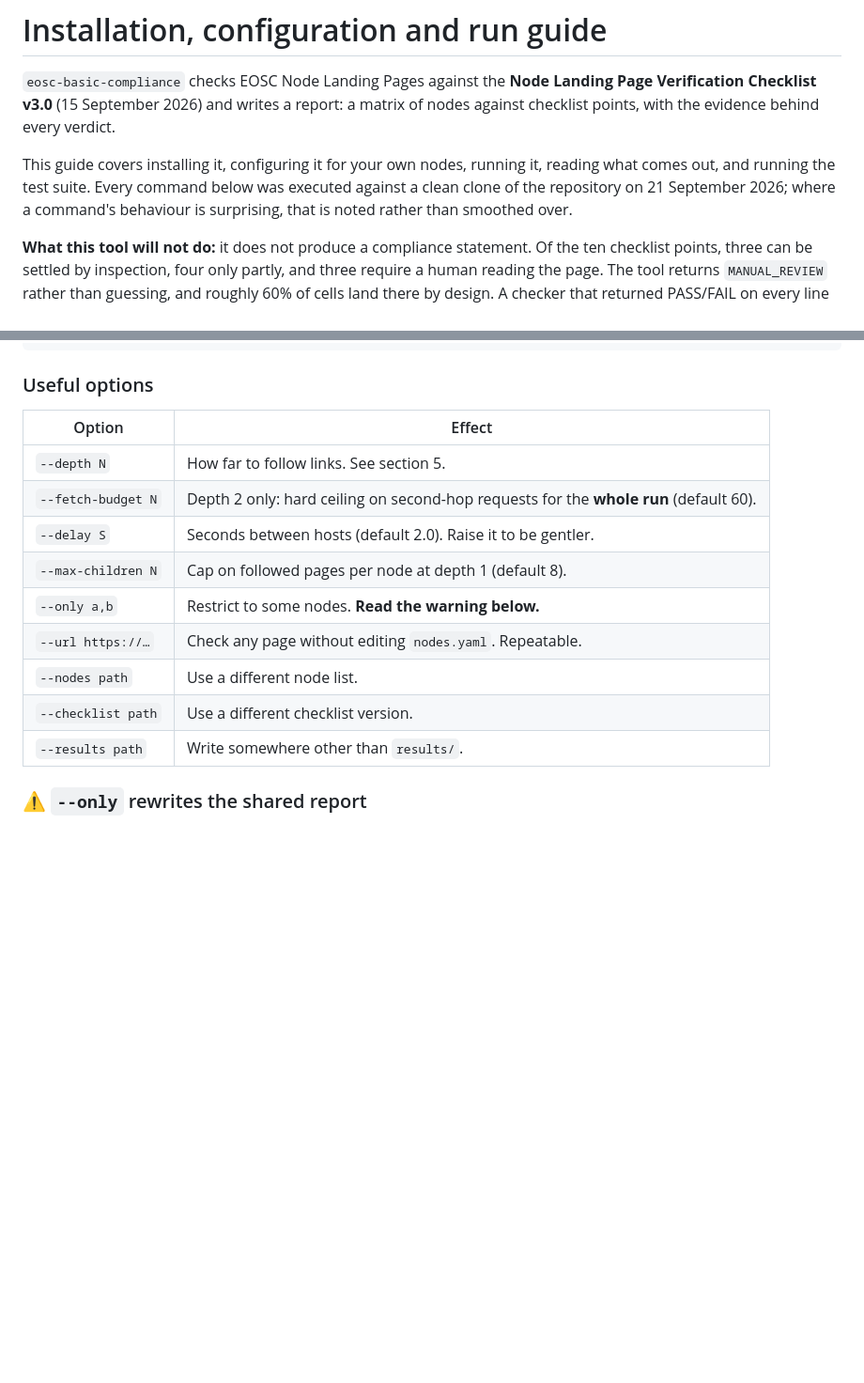
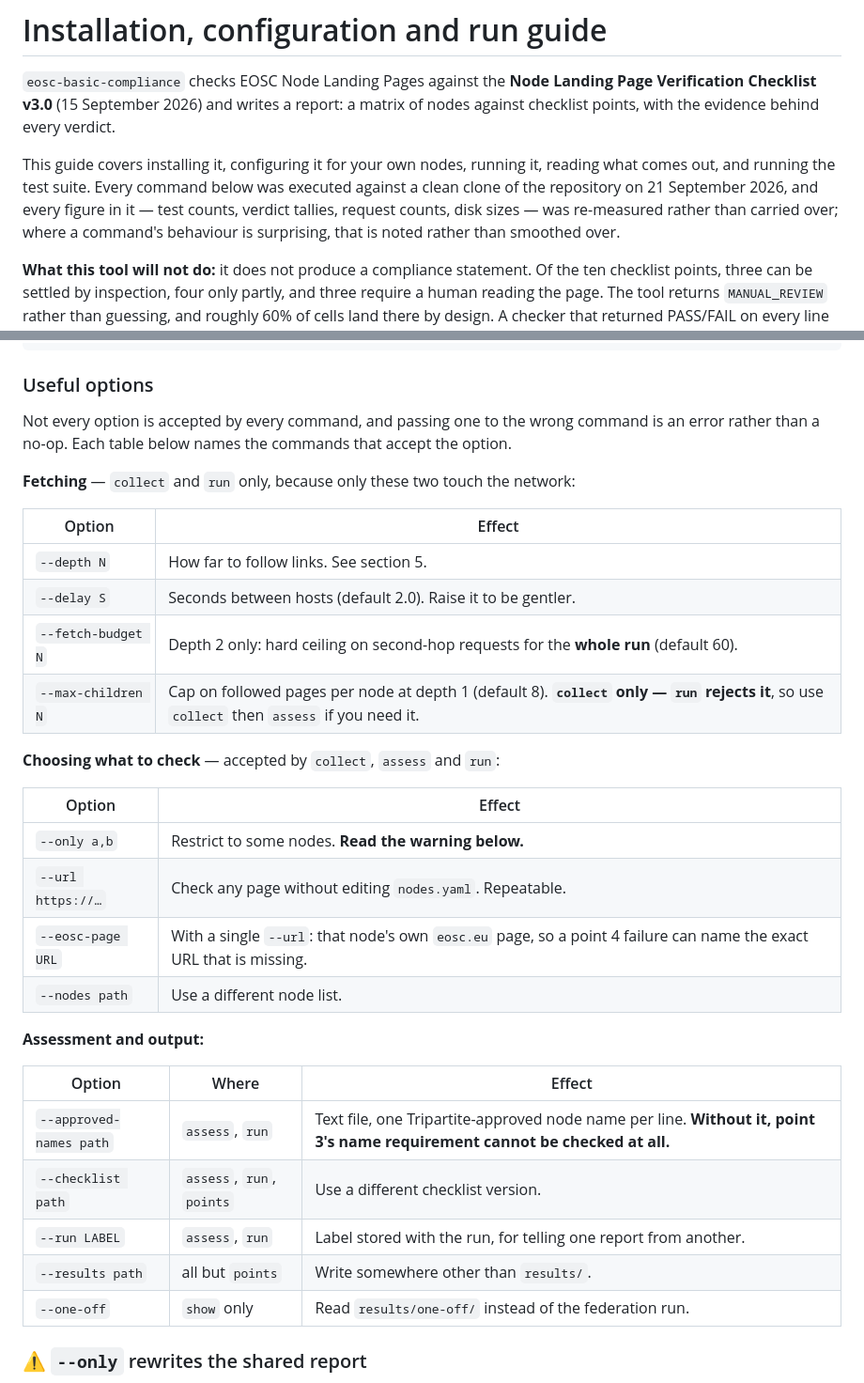
Before and after one commit to marioreale/eosc-basic-compliance, a Markdown page: docs/GUIDE.md, 2 parts joined by grey strips. Shown at 94% size. GitHub-like rendering; blank space fills up the shorter version.

```diff
--- a/docs/GUIDE.md
+++ b/docs/GUIDE.md
@@ -7,8 +7,10 @@ every verdict.
 
 This guide covers installing it, configuring it for your own nodes, running it,
 reading what comes out, and running the test suite. Every command below was
-executed against a clean clone of the repository on 21 September 2026; where a
-command's behaviour is surprising, that is noted rather than smoothed over.
+executed against a clean clone of the repository on 21 September 2026, and every
+figure in it — test counts, verdict tallies, request counts, disk sizes — was
+re-measured rather than carried over; where a command's behaviour is surprising,
+that is noted rather than smoothed over.
 
 **What this tool will not do:** it does not produce a compliance statement. Of
 the ten checklist points, three can be settled by inspection, four only partly,
@@ -180,17 +189,37 @@ uv run basic-check show eudat        # one node's results in the terminal
 
 ### Useful options
 
+Not every option is accepted by every command, and passing one to the wrong
+command is an error rather than a no-op. Each table below names the commands that
+accept the option.
+
+**Fetching** — `collect` and `run` only, because only these two touch the network:
+
 | Option | Effect |
 |---|---|
 | `--depth N` | How far to follow links. See section 5. |
+| `--delay S` | Seconds between hosts (default 2.0). Raise it to be gentler. |
 | `--fetch-budget N` | Depth 2 only: hard ceiling on second-hop requests for the **whole run** (default 60). |
-| `--delay S` | Seconds between hosts (default 2.0). Raise it to be gentler. |
-| `--max-children N` | Cap on followed pages per node at depth 1 (default 8). |
+| `--max-children N` | Cap on followed pages per node at depth 1 (default 8). **`collect` only — `run` rejects it**, so use `collect` then `assess` if you need it. |
+
+**Choosing what to check** — accepted by `collect`, `assess` and `run`:
+
+| Option | Effect |
+|---|---|
 | `--only a,b` | Restrict to some nodes. **Read the warning below.** |
 | `--url https://…` | Check any page without editing `nodes.yaml`. Repeatable. |
+| `--eosc-page URL` | With a single `--url`: that node's own `eosc.eu` page, so a point 4 failure can name the exact URL that is missing. |
 | `--nodes path` | Use a different node list. |
-| `--checklist path` | Use a different checklist version. |
-| `--results path` | Write somewhere other than `results/`. |
+
+**Assessment and output:**
+
+| Option | Where | Effect |
+|---|---|---|
+| `--approved-names path` | `assess`, `run` | Text file, one Tripartite-approved node name per line. **Without it, point 3's name requirement cannot be checked at all.** |
+| `--checklist path` | `assess`, `run`, `points` | Use a different checklist version. |
+| `--run LABEL` | `assess`, `run` | Label stored with the run, for telling one report from another. |
+| `--results path` | all but `points` | Write somewhere other than `results/`. |
+| `--one-off` | `show` only | Read `results/one-off/` instead of the federation run. |
 
 ### ⚠️ `--only` rewrites the shared report
 
```
Also changed, not shown: other parts of docs/GUIDE.md (+30 -15 lines).
